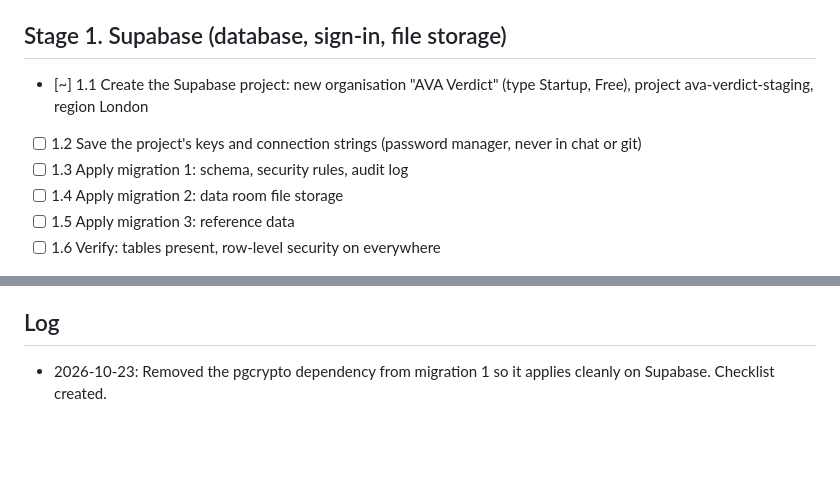
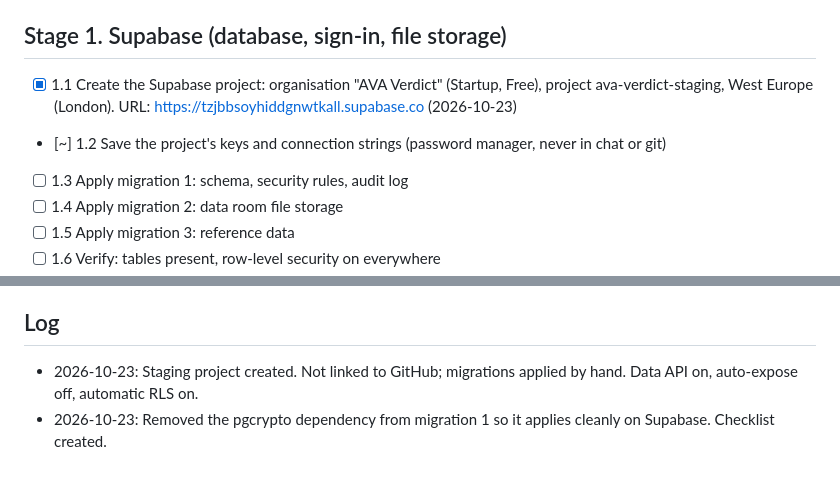
Before and after one commit to aakasharora15/AVA-analyst, a Markdown page: LAUNCH_CHECKLIST.md, 2 parts joined by grey strips. Drawn GitHub-style; blank space fills up the shorter version.

Commit message:
Checklist: staging Supabase project created
Co-Authored-By: Claude Opus 5.5 <noreply@anthropic.com>
Claude-Session: https://claude.ai/code/session_01Kj44GjgpqAMRZZo1FAMVtL

```diff
--- a/LAUNCH_CHECKLIST.md
+++ b/LAUNCH_CHECKLIST.md
@@ -7,8 +7,8 @@ Legend: `[ ]` pending · `[~]` in progress · `[x]` done
 
 ## Stage 1. Supabase (database, sign-in, file storage)
 
-- [~] 1.1 Create the Supabase project: new organisation "AVA Verdict" (type Startup, Free), project ava-verdict-staging, region London
-- [ ] 1.2 Save the project's keys and connection strings (password manager, never in chat or git)
+- [x] 1.1 Create the Supabase project: organisation "AVA Verdict" (Startup, Free), project ava-verdict-staging, West Europe (London). URL: https://tzjbbsoyhiddgnwtkall.supabase.co (2026-10-23)
+- [~] 1.2 Save the project's keys and connection strings (password manager, never in chat or git)
 - [ ] 1.3 Apply migration 1: schema, security rules, audit log
 - [ ] 1.4 Apply migration 2: data room file storage
 - [ ] 1.5 Apply migration 3: reference data
@@ -67,4 +67,5 @@ Legend: `[ ]` pending · `[~]` in progress · `[x]` done
 
 ## Log
 
+- 2026-10-23: Staging project created. Not linked to GitHub; migrations applied by hand. Data API on, auto-expose off, automatic RLS on.
 - 2026-10-23: Removed the pgcrypto dependency from migration 1 so it applies cleanly on Supabase. Checklist created.
```
